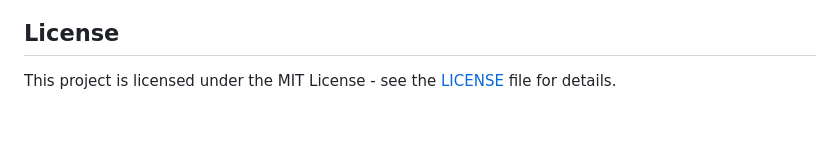
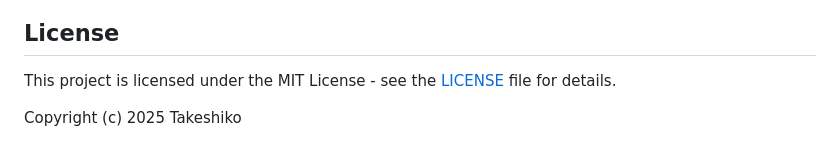
Before and after one commit to cybermura-dev/ReadmeForge, a Markdown page: README.md, the part around the change. Drawn GitHub-style; blank space fills up the shorter version.

```diff
--- a/README.md
+++ b/README.md
@@ -191,3 +191,5 @@ Please ensure your code follows the project's architecture and includes appropri
 ## License
 
 This project is licensed under the MIT License - see the [LICENSE](LICENSE) file for details.
+
+Copyright (c) 2025 Takeshiko
```
